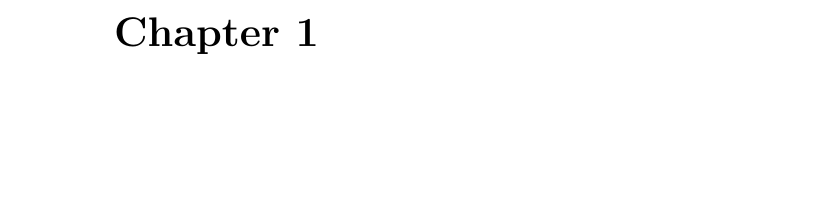
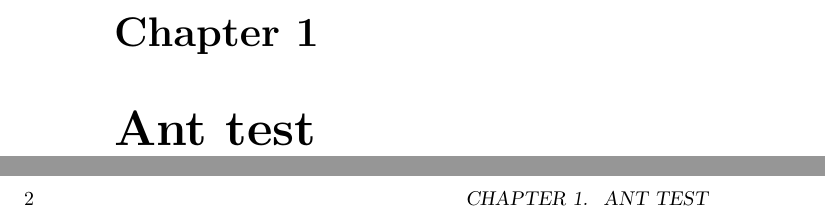
Before and after one commit to ON-DEM/ON-DEM-Handbook, a LaTeX book (stb-template.tex): part of page 13 of 135 before the commit and two parts of pages 13 and 14 of 137 after it, the two joined at a grey line, cut so that both start at the same text, the shorter picture padded with empty space. Compiled offline with pdfLaTeX.

Commit message:
Testing the push

```diff
--- a/stb-template.tex
+++ b/stb-template.tex
@@ -204,6 +204,8 @@ dT &= \left(1 - \frac{\kappa}{8\pi} \int \frac{\sigma\, dV_{0}}{r}\right) dl.
 
 \mainmatter
 
+\chapter{Ant test}
+
 \chapter{Introduction}\fakesections{}
 \chapter{Theory of Numbers}\fakesections{}
 \chapter{Irrational and Transcendent Numbers}\fakesections{}
```
